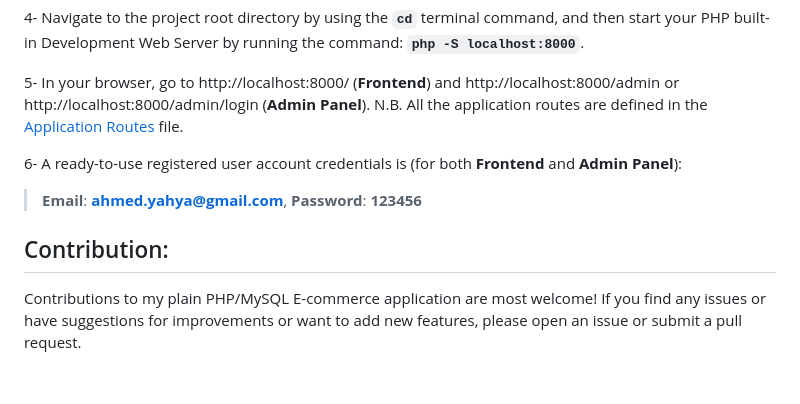
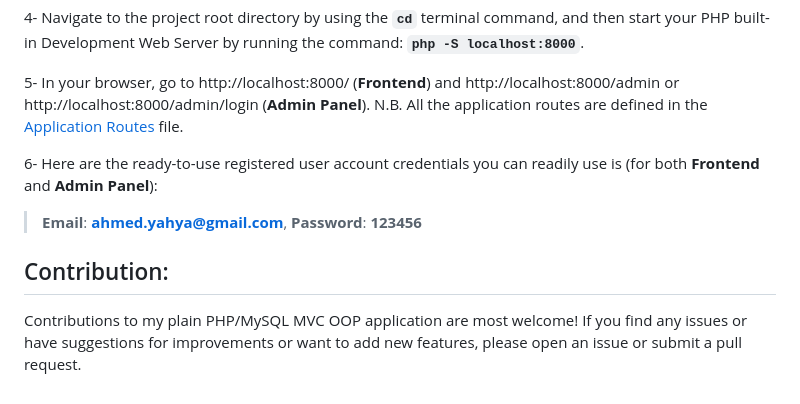
Before and after one commit to AhmedYahyaE/plain-php-mvc-oop-blog, a Markdown page: README.md, the part around one of its changes. Drawn GitHub-style.

```diff
--- a/README.md
+++ b/README.md
@@ -53,9 +53,9 @@ All the application routes are defined in the [Application Routes](App/index.php
 
 5- In your browser, go to http://localhost:8000/ (**Frontend**) and http://localhost:8000/admin or http://localhost:8000/admin/login (**Admin Panel**). N.B. All the application routes are defined in the [Application Routes](App/index.php) file.
 
-6- A ready-to-use registered user account credentials is (for both **Frontend** and **Admin Panel**):
+6- Here are the ready-to-use registered user account credentials you can readily use is (for both **Frontend** and **Admin Panel**):
 
 > **Email**: **ahmed.yahya@gmail.com**, **Password**: **123456**
 
 ## Contribution:
-Contributions to my plain PHP/MySQL E-commerce application are most welcome! If you find any issues or have suggestions for improvements or want to add new features, please open an issue or submit a pull request.
+Contributions to my plain PHP/MySQL MVC OOP application are most welcome! If you find any issues or have suggestions for improvements or want to add new features, please open an issue or submit a pull request.
```
Also changed, not shown: other parts of README.md (+1 -1 lines).
